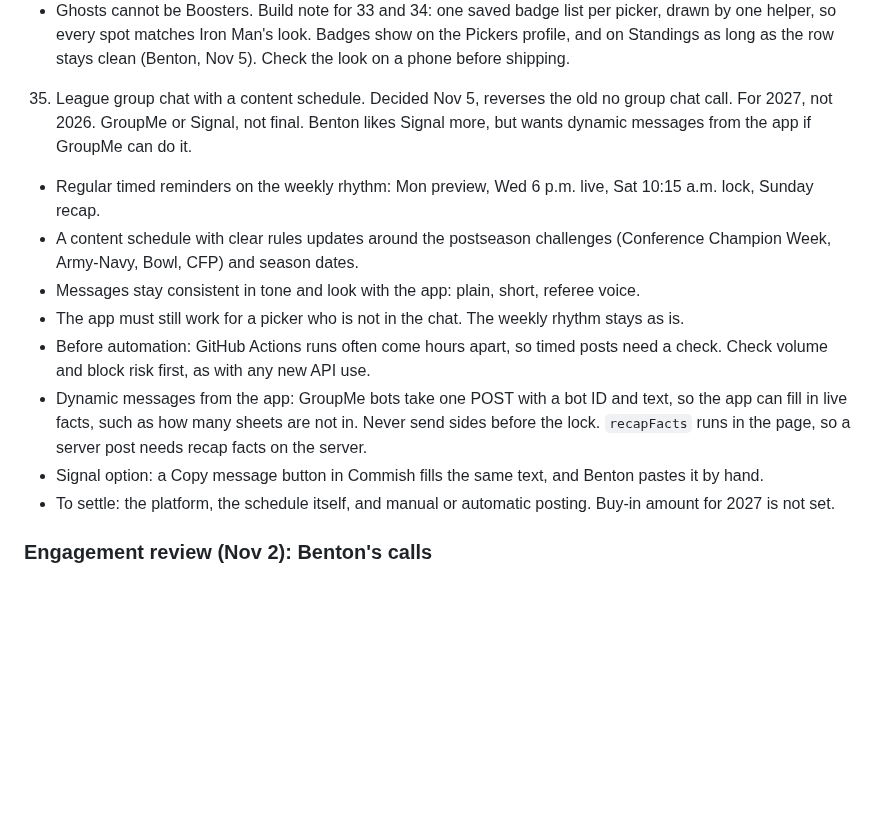
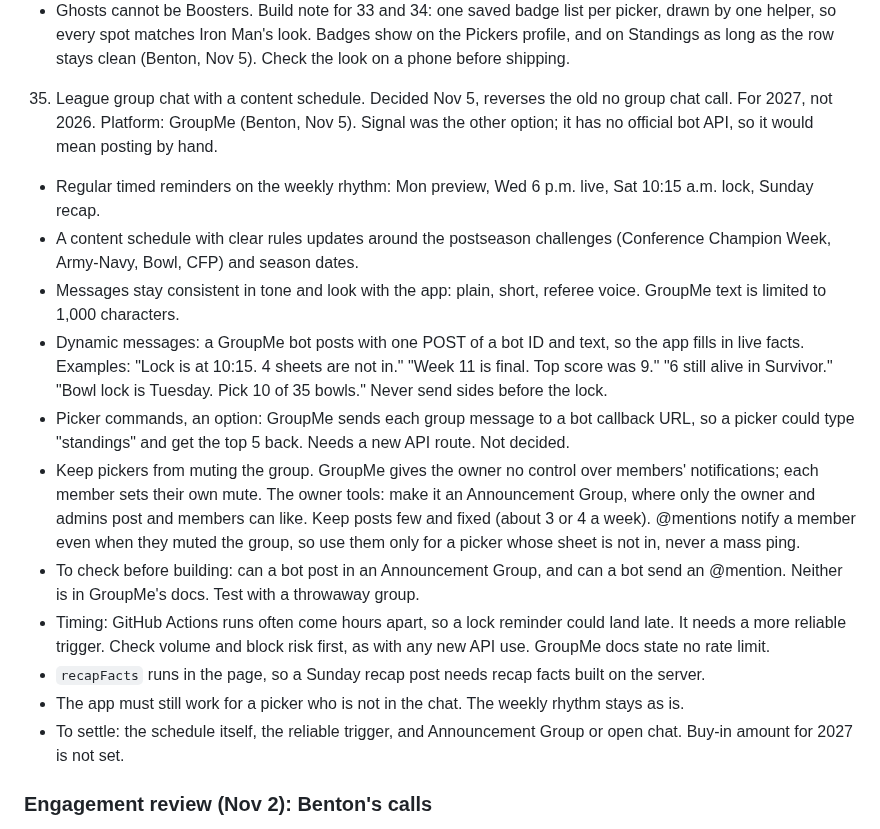
Before and after one commit to bperret/Tators-picks, a Markdown page: CLAUDE.md, the part around the change. GitHub-like rendering; blank space fills up the shorter version.

Commit message:
Tracker: GroupMe chosen for the 2027 group chat, with notification plan
Co-Authored-By: Claude Opus 5.5 <noreply@anthropic.com>
Claude-Session: https://claude.ai/code/session_01G9K23E8qiWeAQZ9NgyVpND

```diff
--- a/CLAUDE.md
+++ b/CLAUDE.md
@@ -151,15 +151,18 @@ Rules page rule: every change that affects how the league plays, scores, or pays
    - The Rules page explains this badge.
    - Ghosts cannot be Boosters.
 Build note for 33 and 34: one saved badge list per picker, drawn by one helper, so every spot matches Iron Man's look. Badges show on the Pickers profile, and on Standings as long as the row stays clean (Benton, Nov 5). Check the look on a phone before shipping.
-35. League group chat with a content schedule. Decided Nov 5, reverses the old no group chat call. For 2027, not 2026. GroupMe or Signal, not final. Benton likes Signal more, but wants dynamic messages from the app if GroupMe can do it.
+35. League group chat with a content schedule. Decided Nov 5, reverses the old no group chat call. For 2027, not 2026. Platform: GroupMe (Benton, Nov 5). Signal was the other option; it has no official bot API, so it would mean posting by hand.
    - Regular timed reminders on the weekly rhythm: Mon preview, Wed 6 p.m. live, Sat 10:15 a.m. lock, Sunday recap.
    - A content schedule with clear rules updates around the postseason challenges (Conference Champion Week, Army-Navy, Bowl, CFP) and season dates.
-   - Messages stay consistent in tone and look with the app: plain, short, referee voice.
+   - Messages stay consistent in tone and look with the app: plain, short, referee voice. GroupMe text is limited to 1,000 characters.
+   - Dynamic messages: a GroupMe bot posts with one POST of a bot ID and text, so the app fills in live facts. Examples: "Lock is at 10:15. 4 sheets are not in." "Week 11 is final. Top score was 9." "6 still alive in Survivor." "Bowl lock is Tuesday. Pick 10 of 35 bowls." Never send sides before the lock.
+   - Picker commands, an option: GroupMe sends each group message to a bot callback URL, so a picker could type "standings" and get the top 5 back. Needs a new API route. Not decided.
+   - Keep pickers from muting the group. GroupMe gives the owner no control over members' notifications; each member sets their own mute. The owner tools: make it an Announcement Group, where only the owner and admins post and members can like. Keep posts few and fixed (about 3 or 4 a week). @mentions notify a member even when they muted the group, so use them only for a picker whose sheet is not in, never a mass ping.
+   - To check before building: can a bot post in an Announcement Group, and can a bot send an @mention. Neither is in GroupMe's docs. Test with a throwaway group.
+   - Timing: GitHub Actions runs often come hours apart, so a lock reminder could land late. It needs a more reliable trigger. Check volume and block risk first, as with any new API use. GroupMe docs state no rate limit.
+   - `recapFacts` runs in the page, so a Sunday recap post needs recap facts built on the server.
    - The app must still work for a picker who is not in the chat. The weekly rhythm stays as is.
-   - Before automation: GitHub Actions runs often come hours apart, so timed posts need a check. Check volume and block risk first, as with any new API use.
-   - Dynamic messages from the app: GroupMe bots take one POST with a bot ID and text, so the app can fill in live facts, such as how many sheets are not in. Never send sides before the lock. `recapFacts` runs in the page, so a server post needs recap facts on the server.
-   - Signal option: a Copy message button in Commish fills the same text, and Benton pastes it by hand.
-   - To settle: the platform, the schedule itself, and manual or automatic posting.
+   - To settle: the schedule itself, the reliable trigger, and Announcement Group or open chat.
 Buy-in amount for 2027 is not set.
 
 ### Engagement review (Nov 2): Benton's calls
```
